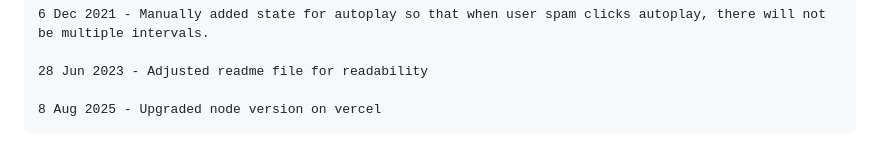
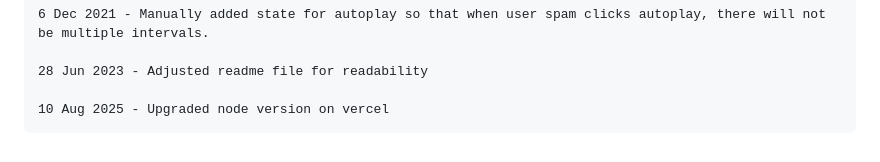
Before and after one commit to zyteo/Snake_and_ladders, a Markdown page: readme.md, the part around the change. GitHub-like rendering.

Commit message:
adjusted date in readme

````diff
--- a/readme.md
+++ b/readme.md
@@ -75,5 +75,5 @@ Previously one tile would be below another, making it seem like they are on diff
 
 28 Jun 2023 - Adjusted readme file for readability
 
-8 Aug 2025 - Upgraded node version on vercel
+10 Aug 2025 - Upgraded node version on vercel
 ```
````
